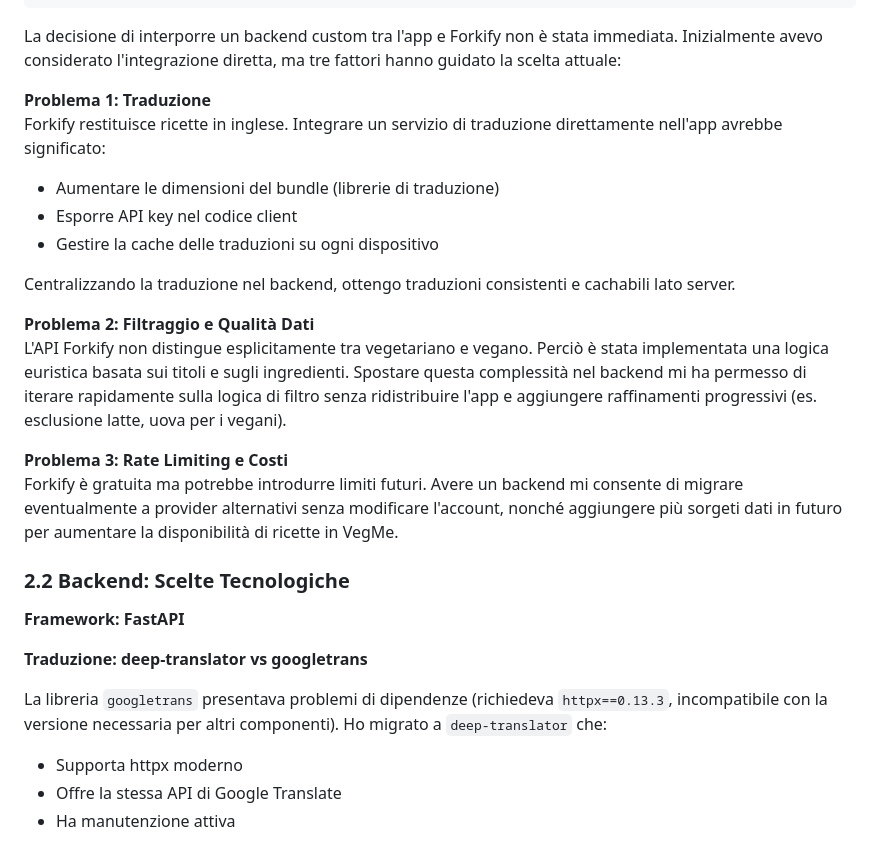
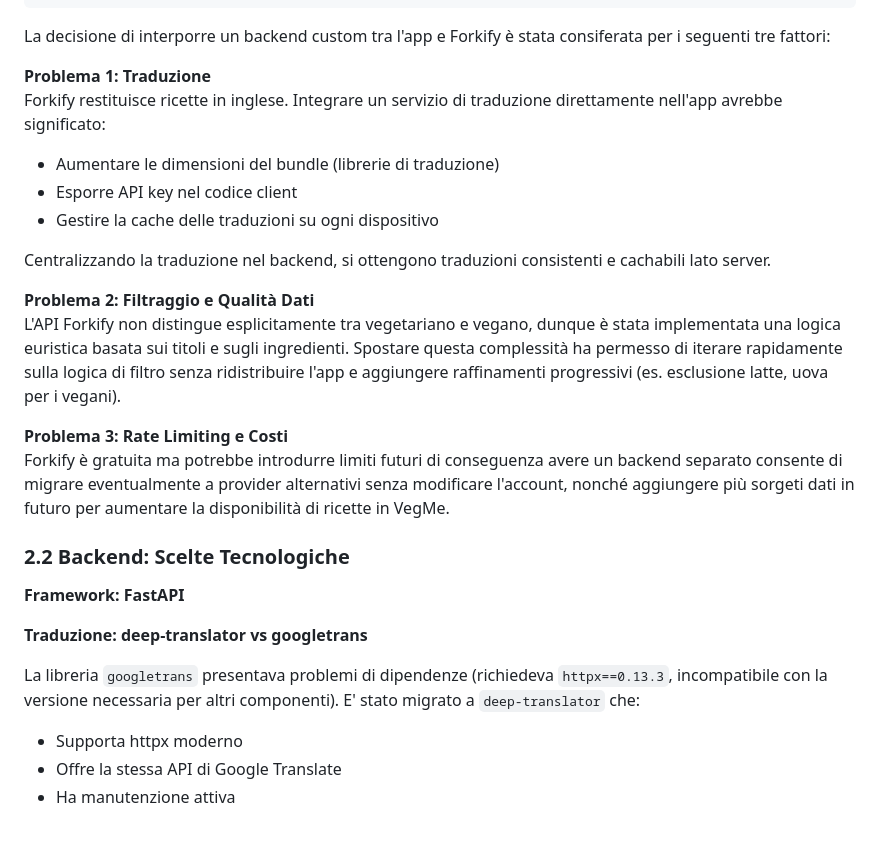
Before and after one commit to TDianaAle/VegMe, a Markdown page: README.md, the part around the change. Drawn GitHub-style.

Commit message:
last fixes in readme

````diff
--- a/README.md
+++ b/README.md
@@ -43,7 +43,7 @@ L'architettura adottata prevede tre componenti principali:
 └──────────────────┘
 ```
 
-La decisione di interporre un backend custom tra l'app e Forkify non è stata immediata. Inizialmente avevo considerato l'integrazione diretta, ma tre fattori hanno guidato la scelta attuale:
+La decisione di interporre un backend custom tra l'app e Forkify è stata consiferata per i seguenti tre fattori:
 
 **Problema 1: Traduzione**
 Forkify restituisce ricette in inglese. Integrare un servizio di traduzione direttamente nell'app avrebbe significato:
@@ -51,22 +51,21 @@ Forkify restituisce ricette in inglese. Integrare un servizio di traduzione dire
 - Esporre API key nel codice client
 - Gestire la cache delle traduzioni su ogni dispositivo
 
-Centralizzando la traduzione nel backend, ottengo traduzioni consistenti e cachabili lato server.
+Centralizzando la traduzione nel backend, si ottengono traduzioni consistenti e cachabili lato server.
 
 **Problema 2: Filtraggio e Qualità Dati**
-L'API Forkify non distingue esplicitamente tra vegetariano e vegano. Perciò è stata implementata una logica euristica basata sui titoli e sugli ingredienti. Spostare questa complessità nel backend mi ha permesso di iterare rapidamente sulla logica di filtro senza ridistribuire l'app e aggiungere raffinamenti progressivi (es. esclusione latte, uova per i vegani).
+L'API Forkify non distingue esplicitamente tra vegetariano e vegano, dunque è stata implementata una logica euristica basata sui titoli e sugli ingredienti. Spostare questa complessità ha permesso di iterare rapidamente sulla logica di filtro senza ridistribuire l'app e aggiungere raffinamenti progressivi (es. esclusione latte, uova per i vegani).
 
 **Problema 3: Rate Limiting e Costi**
-Forkify è gratuita ma potrebbe introdurre limiti futuri. Avere un backend mi consente di migrare eventualmente a provider alternativi senza modificare l'account, nonché aggiungere più sorgeti dati in futuro per aumentare la disponibilità di ricette in VegMe.
+Forkify è gratuita ma potrebbe introdurre limiti futuri di conseguenza avere un backend separato consente di migrare eventualmente a provider alternativi senza modificare l'account, nonché aggiungere più sorgeti dati in futuro per aumentare la disponibilità di ricette in VegMe.
 
 ### 2.2 Backend: Scelte Tecnologiche
 
 **Framework: FastAPI**
 
-
 **Traduzione: deep-translator vs googletrans**
 
-La libreria `googletrans` presentava problemi di dipendenze (richiedeva `httpx==0.13.3`, incompatibile con la versione necessaria per altri componenti). Ho migrato a `deep-translator` che:
+La libreria `googletrans` presentava problemi di dipendenze (richiedeva `httpx==0.13.3`, incompatibile con la versione necessaria per altri componenti). E' stato migrato a `deep-translator` che:
 - Supporta httpx moderno
 - Offre la stessa API di Google Translate
 - Ha manutenzione attiva
````
